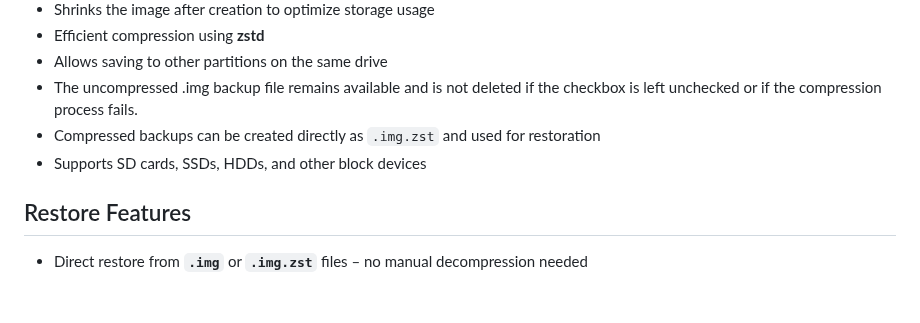
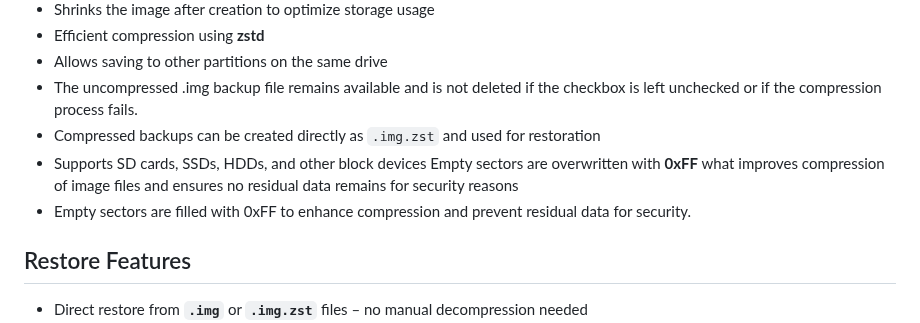
Before and after one commit to RaspberryFpc/pibackup, a Markdown page: README.md, the part around the change. Drawn GitHub-style; blank space fills up the shorter version.

```diff
--- a/README.md
+++ b/README.md
@@ -23,7 +23,9 @@ Additionally, you can optionally change the device ID (MBR disk signature) durin
 - Allows saving to other partitions on the same drive
 - The uncompressed .img backup file remains available and is not deleted if the checkbox is left unchecked or if the compression process fails.
 - Compressed backups can be created directly as `.img.zst` and used for restoration
-- Supports SD cards, SSDs, HDDs, and other block devices
+- Supports SD cards, SSDs, HDDs, and other block devices Empty sectors are overwritten with **0xFF** what improves compression of image files and ensures no residual data remains for security reasons
+- Empty sectors are filled with 0xFF to enhance compression and prevent residual data for security.
+
 
 ## Restore Features
 
```
